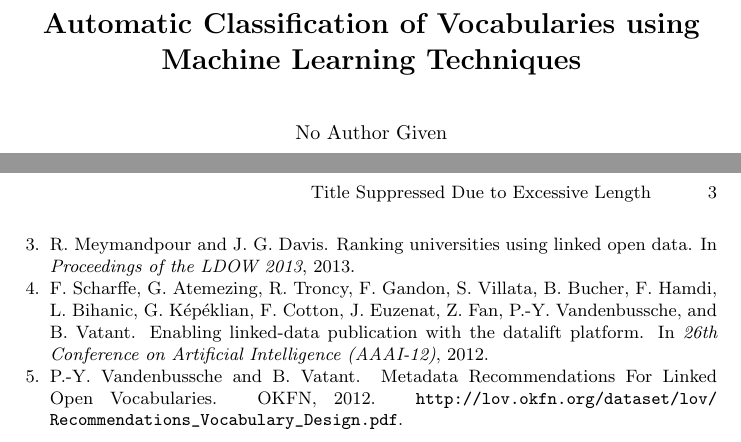
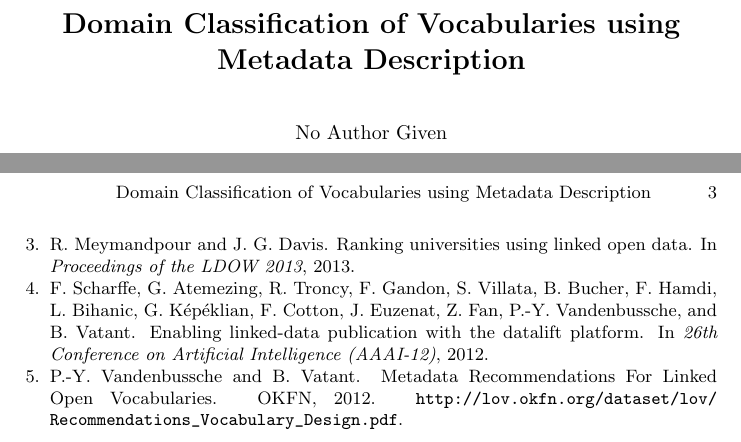
Before and after one commit to gatemezing/vocabDomain, a LaTeX paper (paper/eswc2015.tex): two parts of pages 1 and 3 of 3, joined at a grey line, cut so that both start at the same text. Compiled offline with pdfLaTeX.

Commit message:
modified paper title

```diff
--- a/paper/eswc2015.tex
+++ b/paper/eswc2015.tex
@@ -41,10 +41,11 @@ morestring=[b][\color{blue}]\",
 
 % first the title is needed
 %\title{Automatic Identification of Domain Vocabularies:Issues and Challenges }
-\title{Automatic Classification of Vocabularies using Machine Learning Techniques }
+% \title{Automatic Classification of Vocabularies using Machine Learning Techniques }
+\title{Domain Classification of Vocabularies using Metadata Description}
 %\subtitle{Classifying vocabularies }
 
-%\author{ Ghislain Auguste Atemezing\inst{1}, Jose-Luis Garcia Redondo \inst{1}, Ahmad Assaf \{inst{1}}
+%\author{Ghislain Auguste Atemezing\inst{1}, Jose-Luis Garcia Redondo \inst{1}, Ahmad Assaf \inst{1}}
 
 \institute{
 EURECOM, Sophia Antipolis, France. \\
@@ -55,7 +56,7 @@ EURECOM, Sophia Antipolis, France. \\
 
 
 % a short form should be given in case it is too long for the running head
-\titlerunning{Towards Automatic Domain Identification of Vocabularies: Issues and Challenges}
+\titlerunning{Domain Classification of Vocabularies using Metadata Description}
 
 
 \maketitle
```
